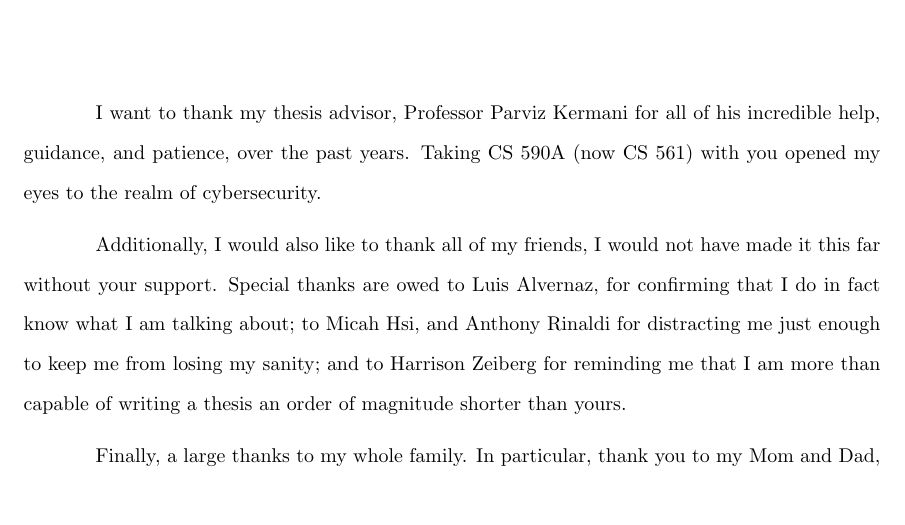
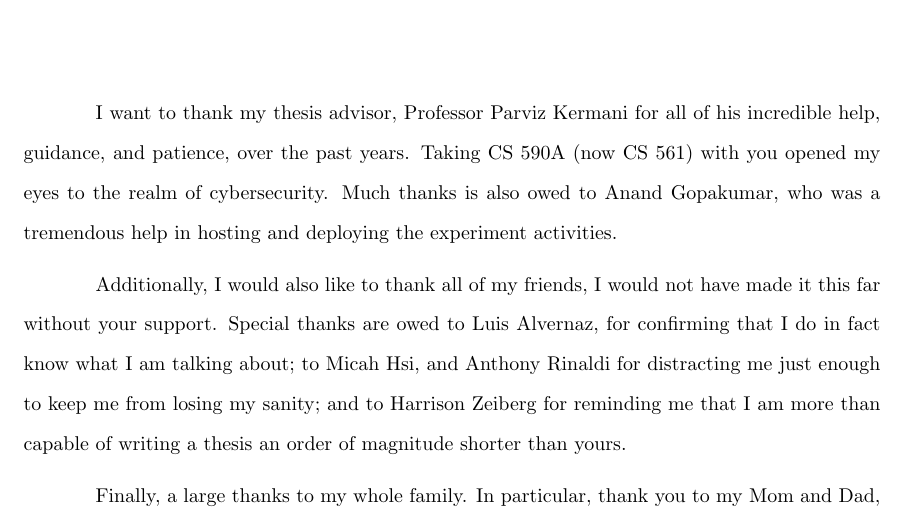
Before and after one commit to brendonky18/Honors-Thesis.Data, a LaTeX thesis (Thesis/Thesis.tex, which reads Thesis/body/acknowledgements.tex): part of page 21 of 42, cut so that both start at the same text, the shorter picture padded with empty space. Compiled offline with pdfLaTeX.

Commit message:
thanks anand

```diff
--- a/Thesis/body/acknowledgements.tex
+++ b/Thesis/body/acknowledgements.tex
@@ -2,7 +2,8 @@
 \providecommand{\subheading}[1]{\subsection{#1}}
 
 I want to thank my thesis advisor, Professor Parviz Kermani for all of his incredible help, guidance, and patience, over the past years. %%
-Taking CS 590A (now CS 561) with you opened my eyes to the realm of cybersecurity.
+Taking CS 590A (now CS 561) with you opened my eyes to the realm of cybersecurity. %%
+Much thanks is also owed to Anand Gopakumar, who was a tremendous help in hosting and deploying the experiment activities.
 
 Additionally, I would also like to thank all of my friends, I would not have made it this far without your support. %%
 Special thanks are owed to Luis Alvernaz, for confirming that I do in fact know what I am talking about; %%
```
